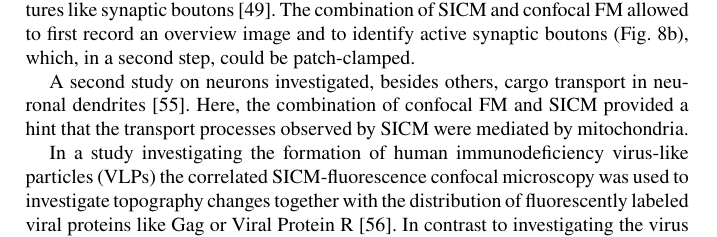
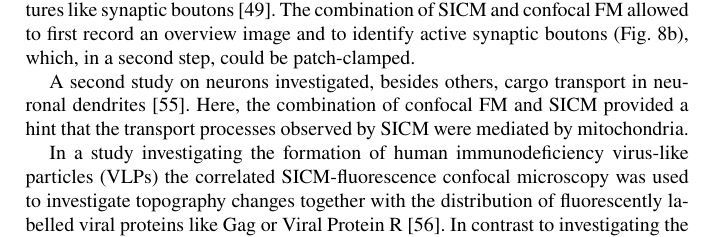
Before and after one commit to Nanoscopy-internal/Correlating-SICM-and-SRFM, a LaTeX thesis (manuscript.tex, which reads sections/correlated-sicm-and-fm.tex): part of page 11 of 19, cut so that both start at the same text. Compiled offline with pdfLaTeX.

Commit message:
Update correlated-sicm-and-fm.tex
Second typo-correction

```diff
--- a/sections/correlated-sicm-and-fm.tex
+++ b/sections/correlated-sicm-and-fm.tex
@@ -141,7 +141,7 @@ SICM were mediated by mitochondria.
 In a study investigating the formation of human immunodeficiency virus-like
 particles (VLPs) the correlated SICM-fluorescence confocal microscopy was used
 to investigate topography changes together with the distribution of
-fluorescently labeled viral proteins like Gag or Viral Protein R
+fluorescently labelled viral proteins like Gag or Viral Protein R
 \cite{Bednarska2020}. In contrast to investigating the virus formation with
 TIRF microscopy \cite{Jouvenet2008}, the combination of SICM and confocal FM
 allowed to investigate the apical side of the cells. It was found that the
```
Also changed, not shown: sections/correlated-sicm-and-fm.tex (2 more changed lines).
